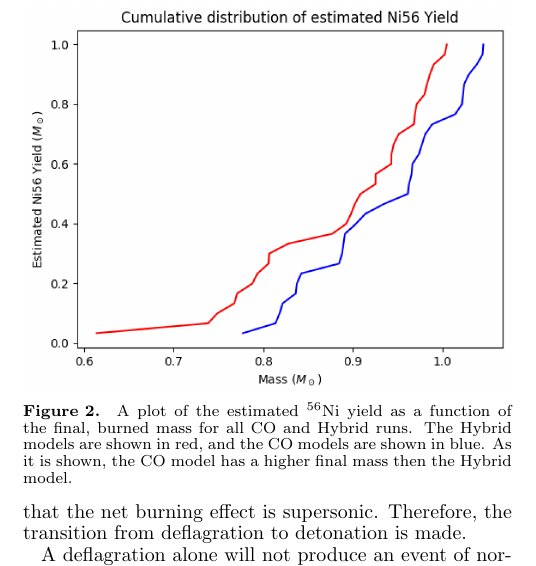
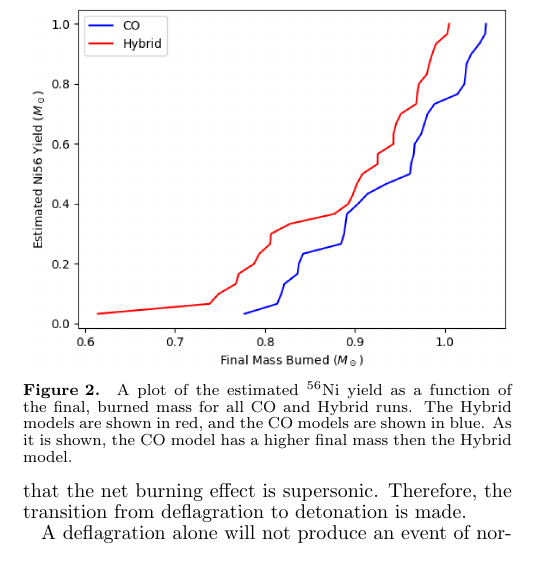
Before and after one commit to Flash-Star/hybrid-paper-brooks, a LaTeX document (paper/ms.tex): part of one column of page 4 of 7, cut so that both start at the same text. Compiled offline with pdfLaTeX; a missing bibliography style is replaced by a similar one.

Commit message:
Updated a couple of figures for Carlyn's paper.

```diff
--- a/paper/ms.tex
+++ b/paper/ms.tex
@@ -591,7 +591,7 @@ hybrid models for a given estimated mass of \Ni{56}. CHECK THIS.
 
 
 \begin{figure}
-\includegraphics[width=\columnwidth]{figures/ni56_yield_cum_dist.png}
+\includegraphics[width=\columnwidth]{figures/ni56_yield_cum_dist_v2.png}
 \caption{\label{fig:cumdist}
 A plot of the estimated \Ni{56} yield as a function of the final, burned mass
 for all CO and Hybrid runs. The Hybrid models are shown in red, and the CO
```
Also changed, not shown: paper/figures/compare_ratio_v2.png (added), paper/figures/ni56_yield_cum_dist_v2.png (added), paper/ms.tex (2 more changed lines).
